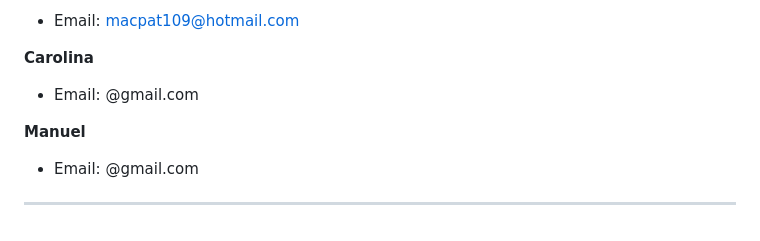
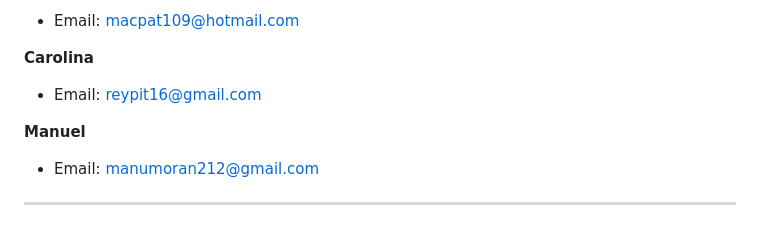
Before and after one commit to linn-reyes/Projecto-Primer-Parcial_Ilde-Carolina-Manuel-Patricio_Datos-Abstractos, a Markdown page: Paginas/README.md, the part around the change. GitHub-like rendering.

Commit message:
CAMBIO FINAL

```diff
--- a/Paginas/README.md
+++ b/Paginas/README.md
@@ -73,10 +73,10 @@ Carolina Reyes Pitones
 
 **Carolina**
 
-- Email: @gmail.com
+- Email: reypit16@gmail.com
 
 **Manuel**
 
-- Email: @gmail.com
+- Email: manumoran212@gmail.com
 
 ---
```
